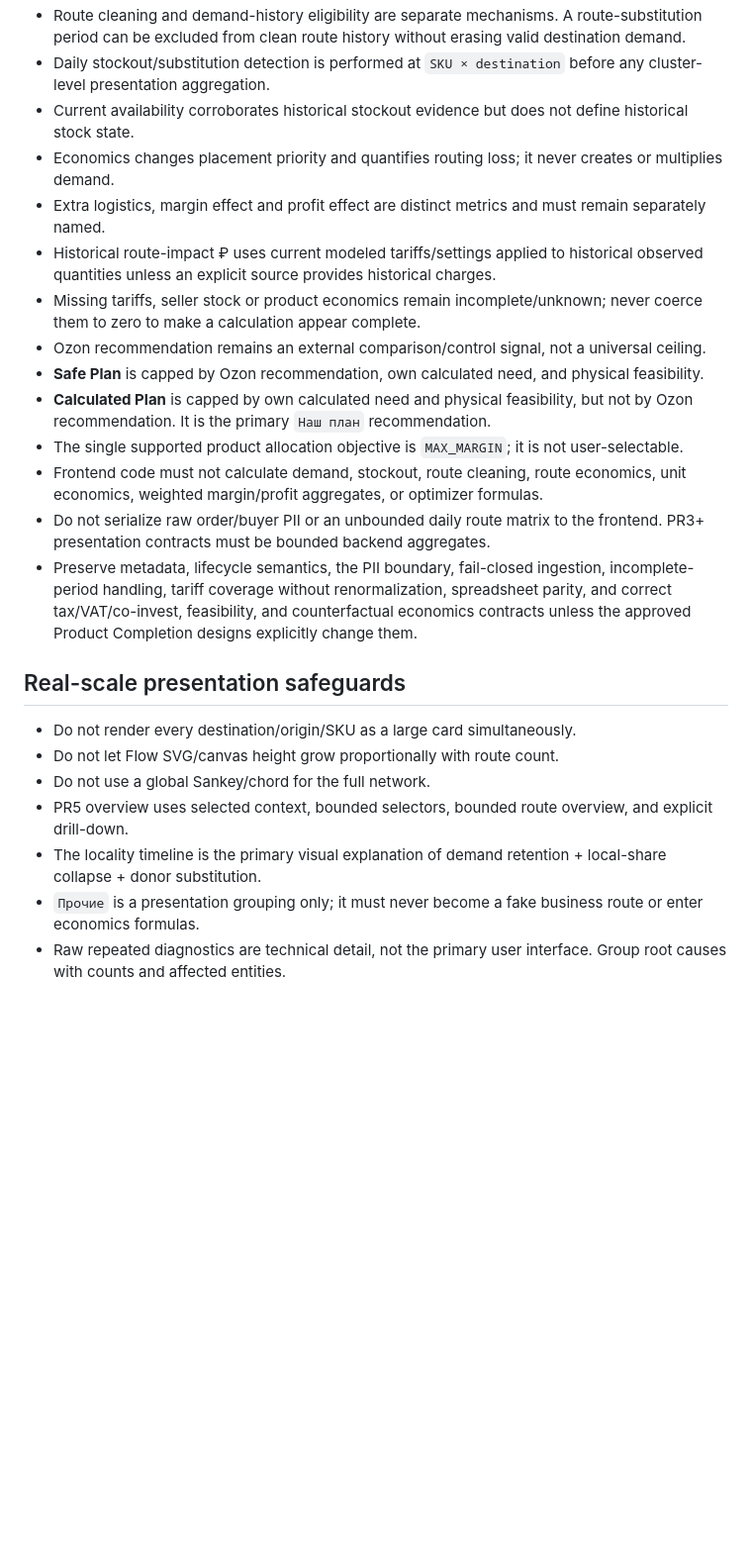
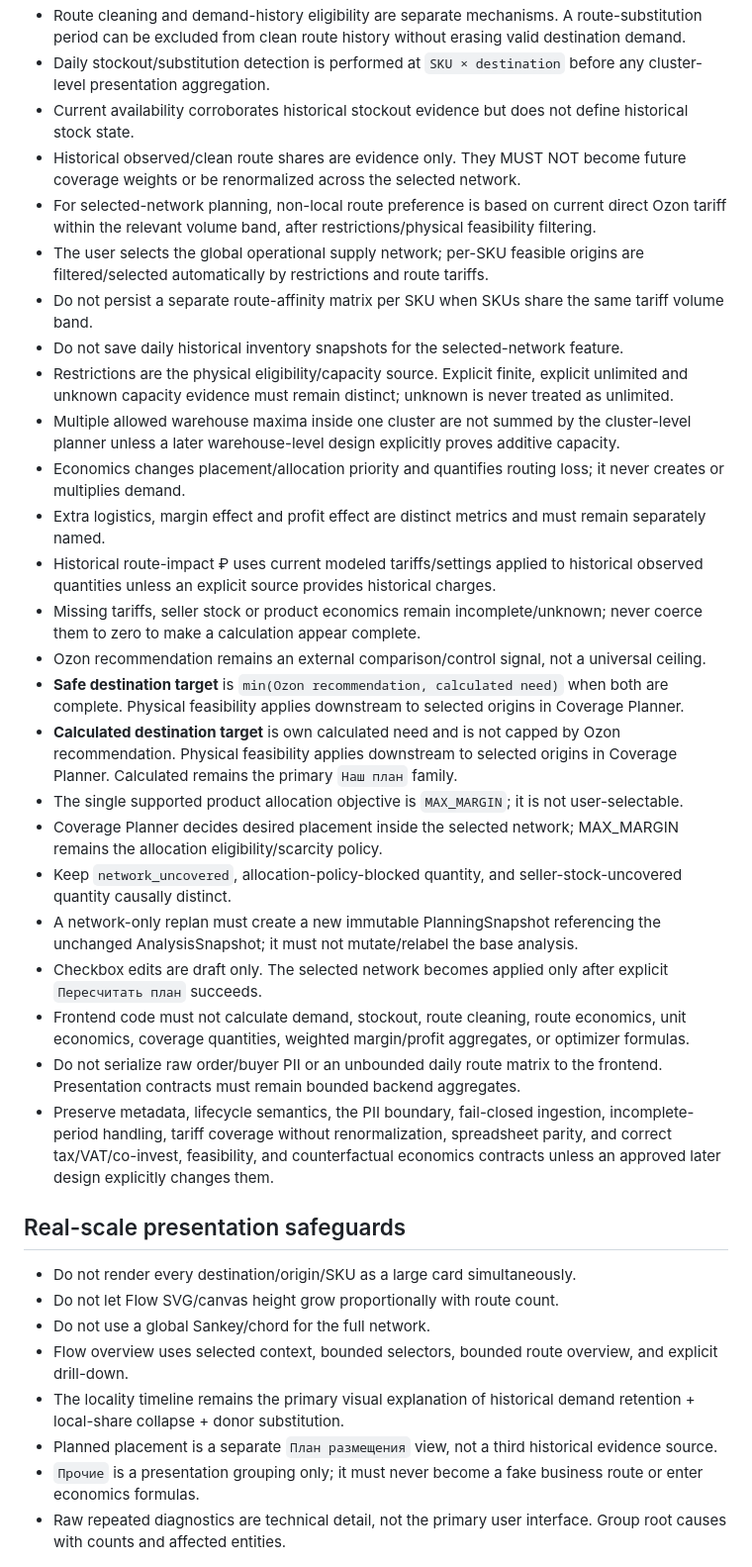
Before and after one commit to vgvolmax/sklad_ozon, a Markdown page: AGENTS.md, the part around one of its changes. Shown at 99% size. Rendered like a GitHub page; blank space fills up the shorter version.

Commit message:
docs: add coverage planner to canonical source precedence

```diff
--- a/AGENTS.md
+++ b/AGENTS.md
@@ -76,24 +90,36 @@ sklad_ozon is deliberately SCOZ-lite. Do not copy SQLite, migrations, repository
 - Route cleaning and demand-history eligibility are separate mechanisms. A route-substitution period can be excluded from clean route history without erasing valid destination demand.
 - Daily stockout/substitution detection is performed at `SKU × destination` before any cluster-level presentation aggregation.
 - Current availability corroborates historical stockout evidence but does not define historical stock state.
-- Economics changes placement priority and quantifies routing loss; it never creates or multiplies demand.
+- Historical observed/clean route shares are evidence only. They MUST NOT become future coverage weights or be renormalized across the selected network.
+- For selected-network planning, non-local route preference is based on current direct Ozon tariff within the relevant volume band, after restrictions/physical feasibility filtering.
+- The user selects the global operational supply network; per-SKU feasible origins are filtered/selected automatically by restrictions and route tariffs.
+- Do not persist a separate route-affinity matrix per SKU when SKUs share the same tariff volume band.
+- Do not save daily historical inventory snapshots for the selected-network feature.
+- Restrictions are the physical eligibility/capacity source. Explicit finite, explicit unlimited and unknown capacity evidence must remain distinct; unknown is never treated as unlimited.
+- Multiple allowed warehouse maxima inside one cluster are not summed by the cluster-level planner unless a later warehouse-level design explicitly proves additive capacity.
+- Economics changes placement/allocation priority and quantifies routing loss; it never creates or multiplies demand.
 - Extra logistics, margin effect and profit effect are distinct metrics and must remain separately named.
 - Historical route-impact ₽ uses current modeled tariffs/settings applied to historical observed quantities unless an explicit source provides historical charges.
 - Missing tariffs, seller stock or product economics remain incomplete/unknown; never coerce them to zero to make a calculation appear complete.
 - Ozon recommendation remains an external comparison/control signal, not a universal ceiling.
-- **Safe Plan** is capped by Ozon recommendation, own calculated need, and physical feasibility.
-- **Calculated Plan** is capped by own calculated need and physical feasibility, but not by Ozon recommendation. It is the primary `Наш план` recommendation.
+- **Safe destination target** is `min(Ozon recommendation, calculated need)` when both are complete. Physical feasibility applies downstream to selected origins in Coverage Planner.
+- **Calculated destination target** is own calculated need and is not capped by Ozon recommendation. Physical feasibility applies downstream to selected origins in Coverage Planner. Calculated remains the primary `Наш план` family.
 - The single supported product allocation objective is `MAX_MARGIN`; it is not user-selectable.
-- Frontend code must not calculate demand, stockout, route cleaning, route economics, unit economics, weighted margin/profit aggregates, or optimizer formulas.
-- Do not serialize raw order/buyer PII or an unbounded daily route matrix to the frontend. PR3+ presentation contracts must be bounded backend aggregates.
-- Preserve metadata, lifecycle semantics, the PII boundary, fail-closed ingestion, incomplete-period handling, tariff coverage without renormalization, spreadsheet parity, and correct tax/VAT/co-invest, feasibility, and counterfactual economics contracts unless the approved Product Completion designs explicitly change them.
+- Coverage Planner decides desired placement inside the selected network; MAX_MARGIN remains the allocation eligibility/scarcity policy.
+- Keep `network_uncovered`, allocation-policy-blocked quantity, and seller-stock-uncovered quantity causally distinct.
+- A network-only replan must create a new immutable PlanningSnapshot referencing the unchanged AnalysisSnapshot; it must not mutate/relabel the base analysis.
+- Checkbox edits are draft only. The selected network becomes applied only after explicit `Пересчитать план` succeeds.
+- Frontend code must not calculate demand, stockout, route cleaning, route economics, unit economics, coverage quantities, weighted margin/profit aggregates, or optimizer formulas.
+- Do not serialize raw order/buyer PII or an unbounded daily route matrix to the frontend. Presentation contracts must remain bounded backend aggregates.
+- Preserve metadata, lifecycle semantics, the PII boundary, fail-closed ingestion, incomplete-period handling, tariff coverage without renormalization, spreadsheet parity, and correct tax/VAT/co-invest, feasibility, and counterfactual economics contracts unless an approved later design explicitly changes them.
 
 ## Real-scale presentation safeguards
 
 - Do not render every destination/origin/SKU as a large card simultaneously.
 - Do not let Flow SVG/canvas height grow proportionally with route count.
 - Do not use a global Sankey/chord for the full network.
-- PR5 overview uses selected context, bounded selectors, bounded route overview, and explicit drill-down.
-- The locality timeline is the primary visual explanation of demand retention + local-share collapse + donor substitution.
+- Flow overview uses selected context, bounded selectors, bounded route overview, and explicit drill-down.
+- The locality timeline remains the primary visual explanation of historical demand retention + local-share collapse + donor substitution.
+- Planned placement is a separate `План размещения` view, not a third historical evidence source.
 - `Прочие` is a presentation grouping only; it must never become a fake business route or enter economics formulas.
 - Raw repeated diagnostics are technical detail, not the primary user interface. Group root causes with counts and affected entities.
```
Also changed, not shown: other parts of AGENTS.md (+26 -12 lines).
